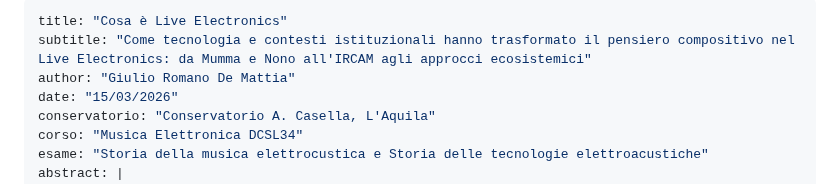
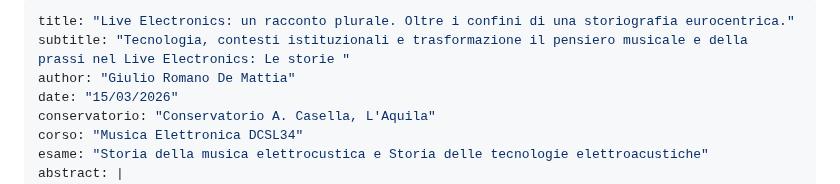
Before and after one commit to MusEl-ConsAq/GRDM-CODM05_II-COME04, a Markdown page: README.md, the part around the change. GitHub-like rendering.

Commit message:
Auto-aggiornamento documento con template [skip ci]

```diff
--- a/README.md
+++ b/README.md
@@ -1,6 +1,6 @@
 ---
-title: "Cosa è Live Electronics"
-subtitle: "Come tecnologia e contesti istituzionali hanno trasformato il pensiero compositivo nel Live Electronics: da Mumma e Nono all'IRCAM agli approcci ecosistemici"
+title: "Live Electronics: un racconto plurale. Oltre i confini di una storiografia eurocentrica."
+subtitle: "Tecnologia, contesti istituzionali e trasformazione il pensiero musicale e della prassi nel Live Electronics: Le storie "
 author: "Giulio Romano De Mattia"
 date: "15/03/2026"
 conservatorio: "Conservatorio A. Casella, L'Aquila"
```
